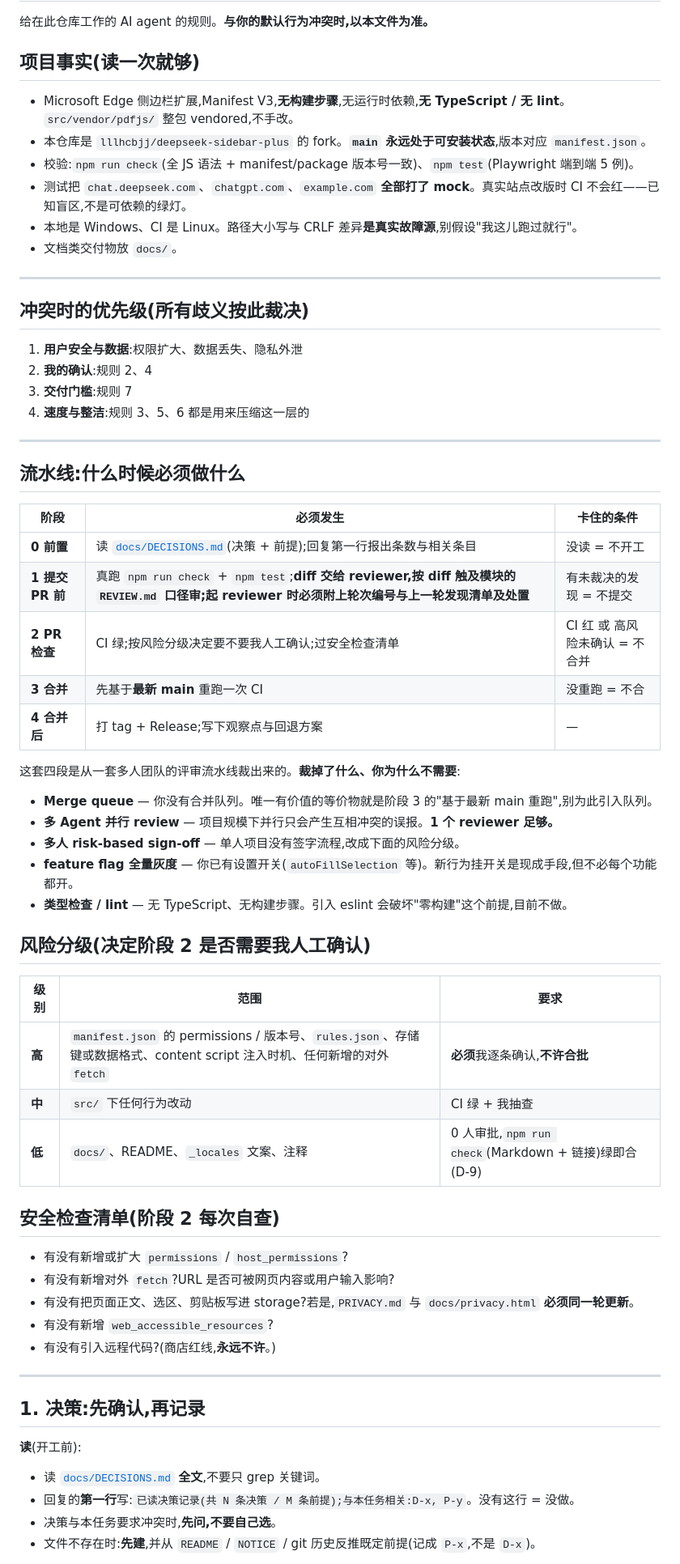
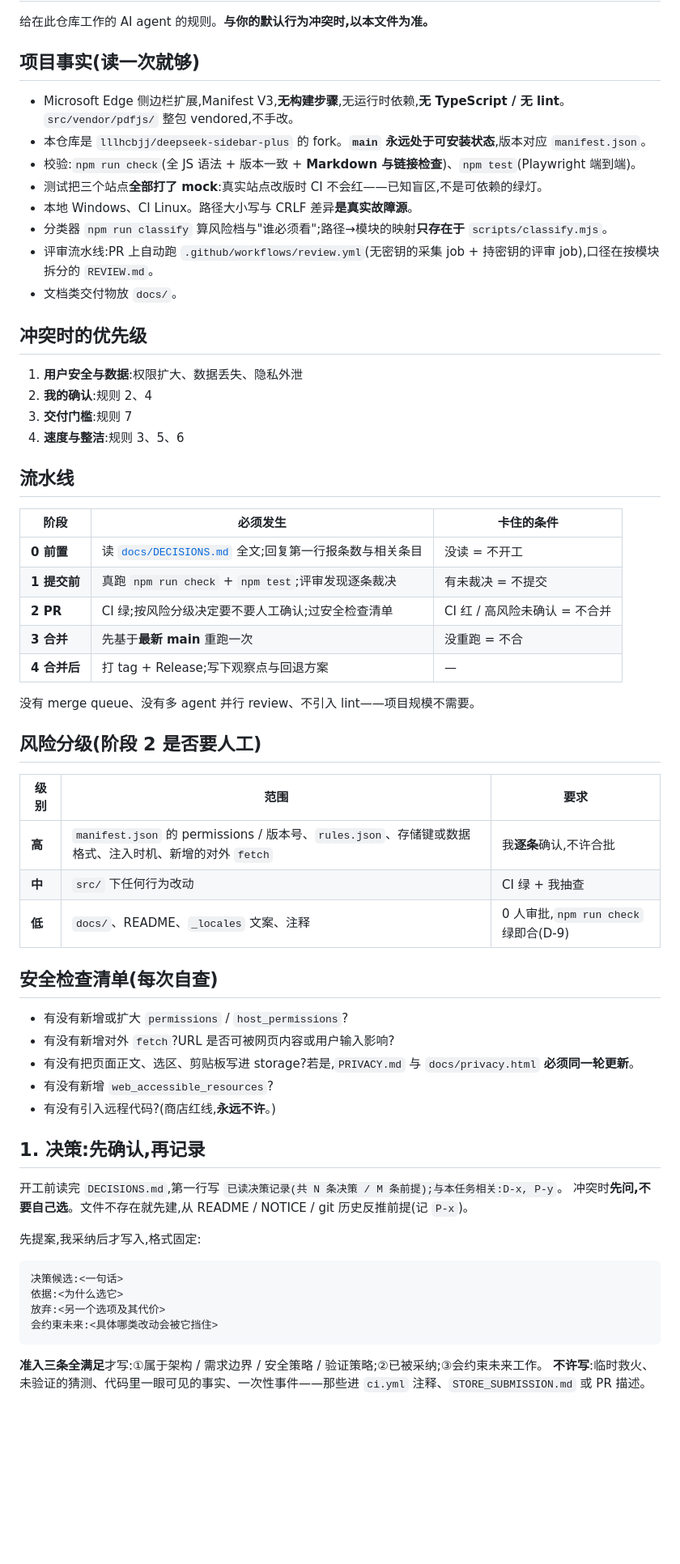
Before and after one commit to MBriad/deepseek-sidebar-plus, a Markdown page: AGENTS.md, the part around one of its changes. Shown at 81% size. Drawn GitHub-style; blank space fills up the shorter version.

````diff
--- a/AGENTS.md
+++ b/AGENTS.md
@@ -3,67 +3,61 @@
 给在此仓库工作的 AI agent 的规则。**与你的默认行为冲突时,以本文件为准。**
 
 ## 项目事实(读一次就够)
-
 - Microsoft Edge 侧边栏扩展,Manifest V3,**无构建步骤**,无运行时依赖,**无 TypeScript / 无 lint**。`src/vendor/pdfjs/` 整包 vendored,不手改。
 - 本仓库是 `lllhcbjj/deepseek-sidebar-plus` 的 fork。**`main` 永远处于可安装状态**,版本对应 `manifest.json`。
-- 校验:`npm run check`(全 JS 语法 + manifest/package 版本号一致)、`npm test`(Playwright 端到端 5 例)。
-- 测试把 `chat.deepseek.com`、`chatgpt.com`、`example.com` **全部打了 mock**。真实站点改版时 CI 不会红——已知盲区,不是可依赖的绿灯。
-- 本地是 Windows、CI 是 Linux。路径大小写与 CRLF 差异**是真实故障源**,别假设"我这儿跑过就行"。
+- 校验:`npm run check`(全 JS 语法 + 版本一致 + **Markdown 与链接检查**)、`npm test`(Playwright 端到端)。
+- 测试把三个站点**全部打了 mock**:真实站点改版时 CI 不会红——已知盲区,不是可依赖的绿灯。
+- 本地 Windows、CI Linux。路径大小写与 CRLF 差异**是真实故障源**。
+- 分类器 `npm run classify` 算风险档与"谁必须看";路径→模块的映射**只存在于** `scripts/classify.mjs`。
+- 评审流水线:PR 上自动跑 `.github/workflows/review.yml`(无密钥的采集 job + 持密钥的评审 job),口径在按模块拆分的 `REVIEW.md`。
 - 文档类交付物放 `docs/`。
 
----
-
-## 冲突时的优先级(所有歧义按此裁决)
-
+## 冲突时的优先级
 1. **用户安全与数据**:权限扩大、数据丢失、隐私外泄
 2. **我的确认**:规则 2、4
 3. **交付门槛**:规则 7
-4. **速度与整洁**:规则 3、5、6 都是用来压缩这一层的
+4. **速度与整洁**:规则 3、5、6
 
----
-
-## 流水线:什么时候必须做什么
+## 流水线
 
 | 阶段 | 必须发生 | 卡住的条件 |
 |---|---|---|
-| **0 前置** | 读 [`docs/DECISIONS.md`](docs/DECISIONS.md)(决策 + 前提);回复第一行报出条数与相关条目 | 没读 = 不开工 |
-| **1 提交 PR 前** | 真跑 `npm run check` + `npm test`;**diff 交给 reviewer,按 diff 触及模块的 `REVIEW.md` 口径审;起 reviewer 时必须附上轮次编号与上一轮发现清单及处置** | 有未裁决的发现 = 不提交 |
-| **2 PR 检查** | CI 绿;按风险分级决定要不要我人工确认;过安全检查清单 | CI 红 或 高风险未确认 = 不合并 |
-| **3 合并** | 先基于**最新 main** 重跑一次 CI | 没重跑 = 不合 |
+| **0 前置** | 读 [`docs/DECISIONS.md`](docs/DECISIONS.md) 全文;回复第一行报条数与相关条目 | 没读 = 不开工 |
+| **1 提交前** | 真跑 `npm run check` + `npm test`;评审发现逐条裁决 | 有未裁决 = 不提交 |
+| **2 PR** | CI 绿;按风险分级决定要不要人工确认;过安全检查清单 | CI 红 / 高风险未确认 = 不合并 |
+| **3 合并** | 先基于**最新 main** 重跑一次 | 没重跑 = 不合 |
 | **4 合并后** | 打 tag + Release;写下观察点与回退方案 | — |
 
-这套四段是从一套多人团队的评审流水线裁出来的。**裁掉了什么、你为什么不需要**:
+没有 merge queue、没有多 agent 并行 review、不引入 lint——项目规模不需要。
 
-- **Merge queue** — 你没有合并队列。唯一有价值的等价物就是阶段 3 的"基于最新 main 重跑",别为此引入队列。
-- **多 Agent 并行 review** — 项目规模下并行只会产生互相冲突的误报。**1 个 reviewer 足够。**
-- **多人 risk-based sign-off** — 单人项目没有签字流程,改成下面的风险分级。
-- **feature flag 全量灰度** — 你已有设置开关(`autoFillSelection` 等)。新行为挂开关是现成手段,但不必每个功能都开。
-- **类型检查 / lint** — 无 TypeScript、无构建步骤。引入 eslint 会破坏"零构建"这个前提,目前不做。
-
-## 风险分级(决定阶段 2 是否需要我人工确认)
+## 风险分级(阶段 2 是否要人工)
 
 | 级别 | 范围 | 要求 |
 |---|---|---|
-| **高** | `manifest.json` 的 permissions / 版本号、`rules.json`、存储键或数据格式、content script 注入时机、任何新增的对外 `fetch` | **必须**我逐条确认,**不许合批** |
+| **高** | `manifest.json` 的 permissions / 版本号、`rules.json`、存储键或数据格式、注入时机、新增的对外 `fetch` | 我**逐条**确认,不许合批 |
 | **中** | `src/` 下任何行为改动 | CI 绿 + 我抽查 |
-| **低** | `docs/`、README、`_locales` 文案、注释 | 0 人审批,`npm run check`(Markdown + 链接)绿即合(D-9) |
+| **低** | `docs/`、README、`_locales` 文案、注释 | 0 人审批,`npm run check` 绿即合(D-9) |
 
-## 安全检查清单(阶段 2 每次自查)
-
+## 安全检查清单(每次自查)
 - 有没有新增或扩大 `permissions` / `host_permissions`?
 - 有没有新增对外 `fetch`?URL 是否可被网页内容或用户输入影响?
 - 有没有把页面正文、选区、剪贴板写进 storage?若是,`PRIVACY.md` 与 `docs/privacy.html` **必须同一轮更新**。
 - 有没有新增 `web_accessible_resources`?
 - 有没有引入远程代码?(商店红线,**永远不许**。)
 
----
+## 1. 决策:先确认,再记录
+开工前读完 `DECISIONS.md`,第一行写 `已读决策记录(共 N 条决策 / M 条前提);与本任务相关:D-x, P-y`。
+冲突时**先问,不要自己选**。文件不存在就先建,从 README / NOTICE / git 历史反推前提(记 `P-x`)。
 
-## 1. 决策:先确认,再记录
+先提案,我采纳后才写入,格式固定:
 
-**读**(开工前):
+```
+决策候选:<一句话>
+依据:<为什么选它>
+放弃:<另一个选项及其代价>
+会约束未来:<具体哪类改动会被它挡住>
+```
 
-- 读 [`docs/DECISIONS.md`](docs/DECISIONS.md) **全文**,不要只 grep 关键词。
-- 回复的**第一行**写:`已读决策记录(共 N 条决策 / M 条前提);与本任务相关:D-x, P-y`。没有这行 = 没做。
-- 决策与本任务要求冲突时,**先问,不要自己选**。
-- 文件不存在时:**先建**,并从 `README` / `NOTICE` / git 历史反推既定前提(记成 `P-x`,不是 `D-x`)。
+**准入三条全满足**才写:①属于架构 / 需求边界 / 安全策略 / 验证策略;②已被采纳;③会约束未来工作。
+**不许写**:临时救火、未验证的猜测、代码里一眼可见的事实、一次性事件——那些进 `ci.yml` 注释、`STORE_SUBMISSION.md` 或 PR 描述。
 
````
Also changed, not shown: other parts of AGENTS.md (+26 -80 lines), docs/DECISIONS.md (+1 -1 lines).
